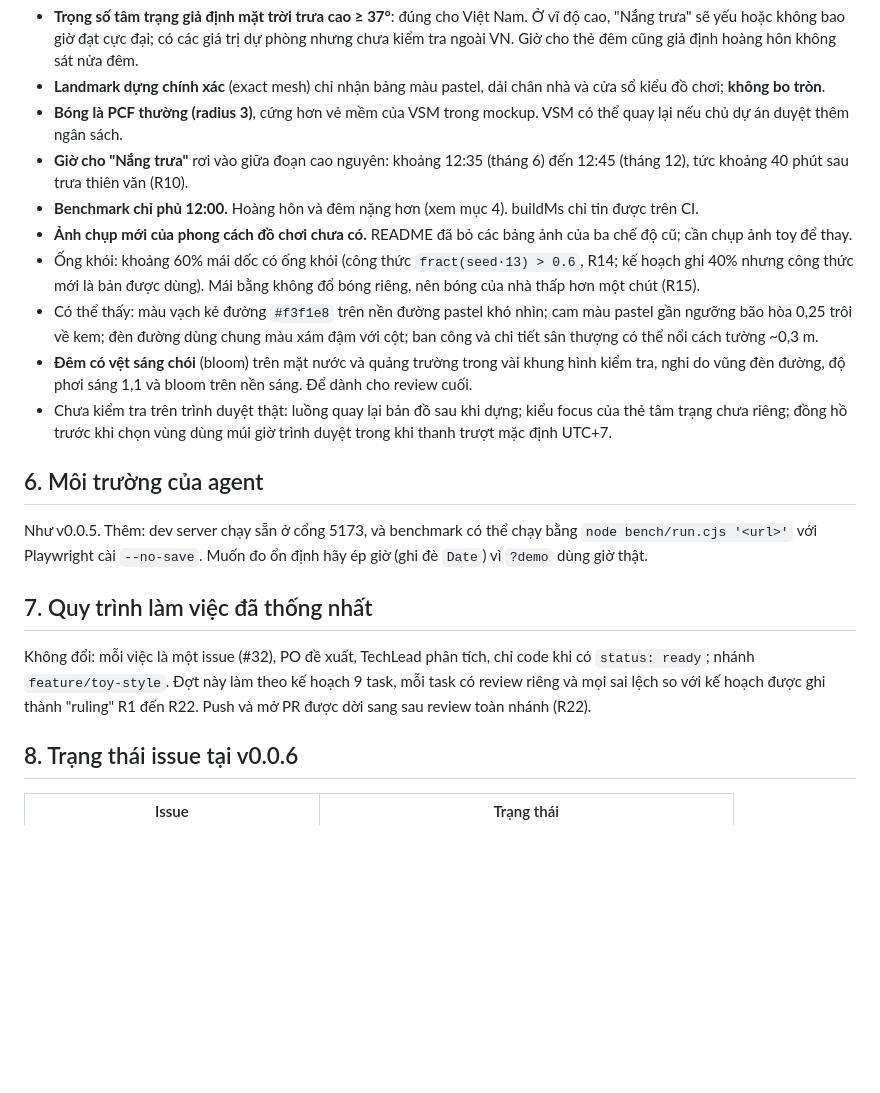
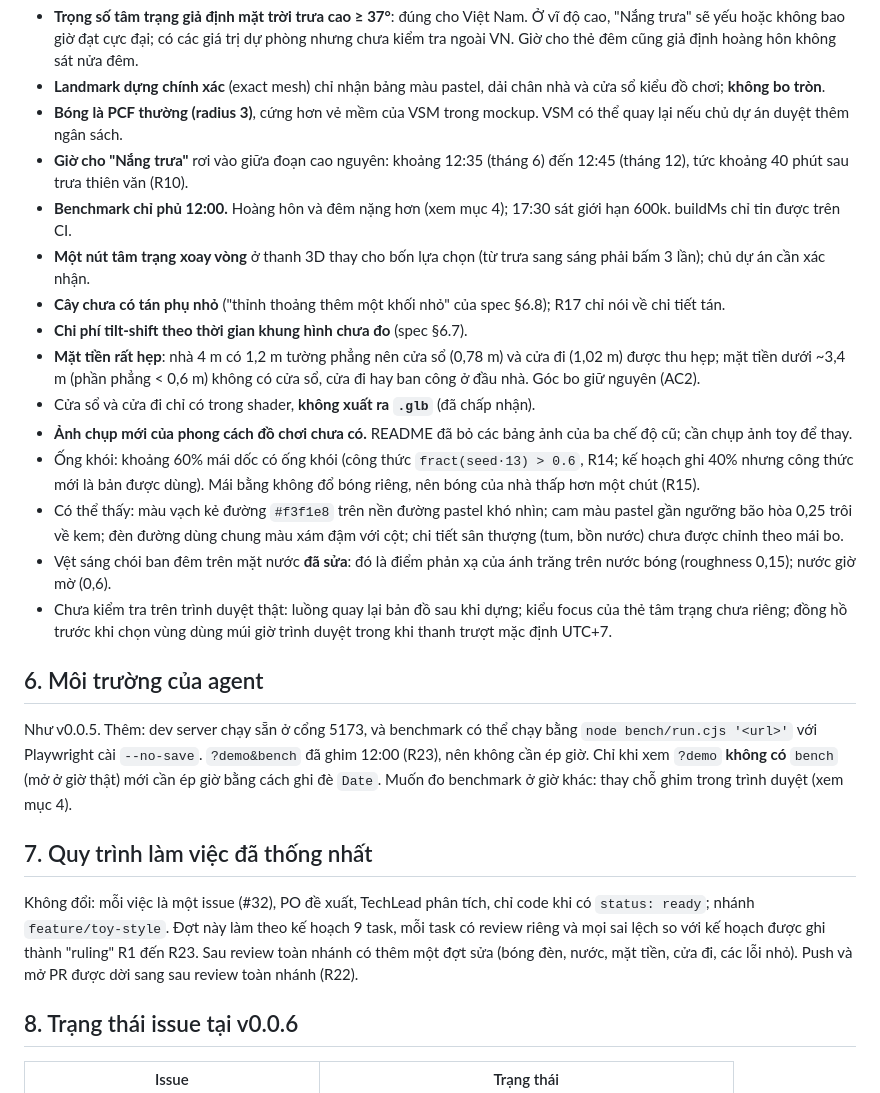
Before and after one commit to danny-exnodes/3d-map, a Markdown page: docs/releases/v0.0.6.md, the part around one of its changes. Drawn GitHub-style; blank space fills up the shorter version.

```diff
--- a/docs/releases/v0.0.6.md
+++ b/docs/releases/v0.0.6.md
@@ -77,20 +85,25 @@ Nguồn dữ liệu không đổi so với v0.0.5.
 - **Landmark dựng chính xác** (exact mesh) chỉ nhận bảng màu pastel, dải chân nhà và cửa sổ kiểu đồ chơi; **không bo tròn**.
 - **Bóng là PCF thường (radius 3)**, cứng hơn vẻ mềm của VSM trong mockup. VSM có thể quay lại nếu chủ dự án duyệt thêm ngân sách.
 - **Giờ cho "Nắng trưa"** rơi vào giữa đoạn cao nguyên: khoảng 12:35 (tháng 6) đến 12:45 (tháng 12), tức khoảng 40 phút sau trưa thiên văn (R10).
-- **Benchmark chỉ phủ 12:00.** Hoàng hôn và đêm nặng hơn (xem mục 4). buildMs chỉ tin được trên CI.
+- **Benchmark chỉ phủ 12:00.** Hoàng hôn và đêm nặng hơn (xem mục 4); 17:30 sát giới hạn 600k. buildMs chỉ tin được trên CI.
+- **Một nút tâm trạng xoay vòng** ở thanh 3D thay cho bốn lựa chọn (từ trưa sang sáng phải bấm 3 lần); chủ dự án cần xác nhận.
+- **Cây chưa có tán phụ nhỏ** ("thỉnh thoảng thêm một khối nhỏ" của spec §6.8); R17 chỉ nói về chi tiết tán.
+- **Chi phí tilt-shift theo thời gian khung hình chưa đo** (spec §6.7).
+- **Mặt tiền rất hẹp**: nhà 4 m có 1,2 m tường phẳng nên cửa sổ (0,78 m) và cửa đi (1,02 m) được thu hẹp; mặt tiền dưới ~3,4 m (phần phẳng < 0,6 m) không có cửa sổ, cửa đi hay ban công ở đầu nhà. Góc bo giữ nguyên (AC2).
+- Cửa sổ và cửa đi chỉ có trong shader, **không xuất ra `.glb`** (đã chấp nhận).
 - **Ảnh chụp mới của phong cách đồ chơi chưa có.** README đã bỏ các bảng ảnh của ba chế độ cũ; cần chụp ảnh toy để thay.
 - Ống khói: khoảng 60% mái dốc có ống khói (công thức `fract(seed·13) > 0.6`, R14; kế hoạch ghi 40% nhưng công thức mới là bản được dùng). Mái bằng không đổ bóng riêng, nên bóng của nhà thấp hơn một chút (R15).
-- Có thể thấy: màu vạch kẻ đường `#f3f1e8` trên nền đường pastel khó nhìn; cam màu pastel gần ngưỡng bão hòa 0,25 trôi về kem; đèn đường dùng chung màu xám đậm với cột; ban công và chi tiết sân thượng có thể nổi cách tường ~0,3 m.
-- **Đêm có vệt sáng chói** (bloom) trên mặt nước và quảng trường trong vài khung hình kiểm tra, nghi do vũng đèn đường, độ phơi sáng 1,1 và bloom trên nền sáng. Để dành cho review cuối.
+- Có thể thấy: màu vạch kẻ đường `#f3f1e8` trên nền đường pastel khó nhìn; cam màu pastel gần ngưỡng bão hòa 0,25 trôi về kem; đèn đường dùng chung màu xám đậm với cột; chi tiết sân thượng (tum, bồn nước) chưa được chỉnh theo mái bo.
+- Vệt sáng chói ban đêm trên mặt nước **đã sửa**: đó là điểm phản xạ của ánh trăng trên nước bóng (roughness 0,15); nước giờ mờ (0,6).
 - Chưa kiểm tra trên trình duyệt thật: luồng quay lại bản đồ sau khi dựng; kiểu focus của thẻ tâm trạng chưa riêng; đồng hồ trước khi chọn vùng dùng múi giờ trình duyệt trong khi thanh trượt mặc định UTC+7.
 
 ## 6. Môi trường của agent
 
-Như v0.0.5. Thêm: dev server chạy sẵn ở cổng 5173, và benchmark có thể chạy bằng `node bench/run.cjs '<url>'` với Playwright cài `--no-save`. Muốn đo ổn định hãy ép giờ (ghi đè `Date`) vì `?demo` dùng giờ thật.
+Như v0.0.5. Thêm: dev server chạy sẵn ở cổng 5173, và benchmark có thể chạy bằng `node bench/run.cjs '<url>'` với Playwright cài `--no-save`. `?demo&bench` đã ghim 12:00 (R23), nên không cần ép giờ. Chỉ khi xem `?demo` **không có** `bench` (mở ở giờ thật) mới cần ép giờ bằng cách ghi đè `Date`. Muốn đo benchmark ở giờ khác: thay chỗ ghim trong trình duyệt (xem mục 4).
 
 ## 7. Quy trình làm việc đã thống nhất
 
-Không đổi: mỗi việc là một issue (#32), PO đề xuất, TechLead phân tích, chỉ code khi có `status: ready`; nhánh `feature/toy-style`. Đợt này làm theo kế hoạch 9 task, mỗi task có review riêng và mọi sai lệch so với kế hoạch được ghi thành "ruling" R1 đến R22. Push và mở PR được dời sang sau review toàn nhánh (R22).
+Không đổi: mỗi việc là một issue (#32), PO đề xuất, TechLead phân tích, chỉ code khi có `status: ready`; nhánh `feature/toy-style`. Đợt này làm theo kế hoạch 9 task, mỗi task có review riêng và mọi sai lệch so với kế hoạch được ghi thành "ruling" R1 đến R23. Sau review toàn nhánh có thêm một đợt sửa (bóng đèn, nước, mặt tiền, cửa đi, các lỗi nhỏ). Push và mở PR được dời sang sau review toàn nhánh (R22).
 
 ## 8. Trạng thái issue tại v0.0.6
 
```
Also changed, not shown: other parts of docs/releases/v0.0.6.md (+35 -16 lines).
